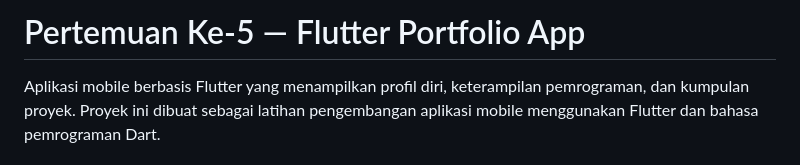
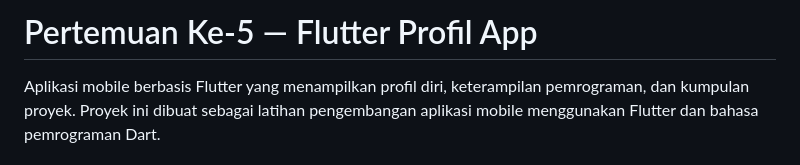
Before and after one commit to voltakits725/Latihan_Profil_Mobile_Flutter, a Markdown page: README.md, the part around the change. Rendered like a GitHub page.

```diff
--- a/README.md
+++ b/README.md
@@ -1,4 +1,4 @@
-# Pertemuan Ke-5 — Flutter Portfolio App
+# Pertemuan Ke-5 — Flutter Profil App
 
 Aplikasi mobile berbasis Flutter yang menampilkan profil diri, keterampilan pemrograman, dan kumpulan proyek. Proyek ini dibuat sebagai latihan pengembangan aplikasi mobile menggunakan Flutter dan bahasa pemrograman Dart.
 
```
